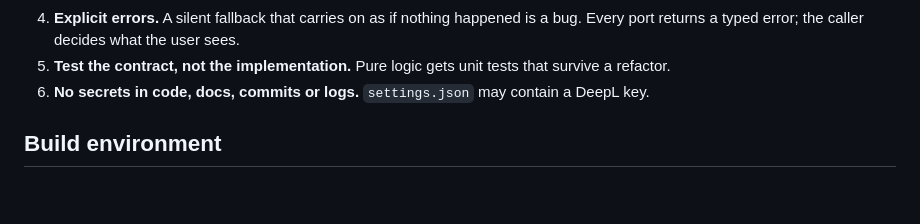
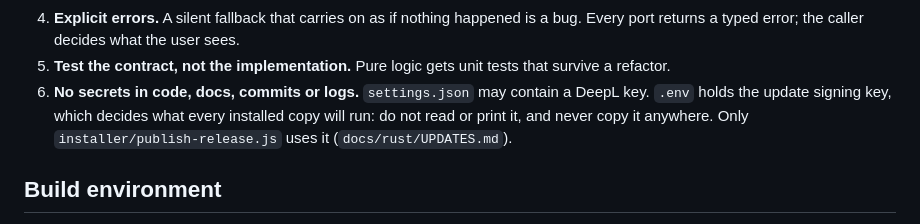
Before and after one commit to gorka2354/shotik, a Markdown page: AGENTS.md, the part around the change. GitHub-like rendering; blank space fills up the shorter version.

Commit message:
docs(agents): the signing key is not to be read
Agents work in this folder, and .env now holds the key that decides what every
installed copy will run.

Verified: read through.

Co-Authored-By: Claude Opus 5.5 <noreply@anthropic.com>

```diff
--- a/AGENTS.md
+++ b/AGENTS.md
@@ -28,7 +28,9 @@ Read first: `docs/rust/ARCHITECTURE.md`, `docs/rust/CONTRACT.md`.
 4. **Explicit errors.** A silent fallback that carries on as if nothing happened is a bug. Every
    port returns a typed error; the caller decides what the user sees.
 5. **Test the contract, not the implementation.** Pure logic gets unit tests that survive a refactor.
-6. **No secrets in code, docs, commits or logs.** `settings.json` may contain a DeepL key.
+6. **No secrets in code, docs, commits or logs.** `settings.json` may contain a DeepL key. `.env` holds the update
+   signing key, which decides what every installed copy will run: do not read or print it, and never copy it anywhere.
+   Only `installer/publish-release.js` uses it (`docs/rust/UPDATES.md`).
 
 ## Build environment
 
```
